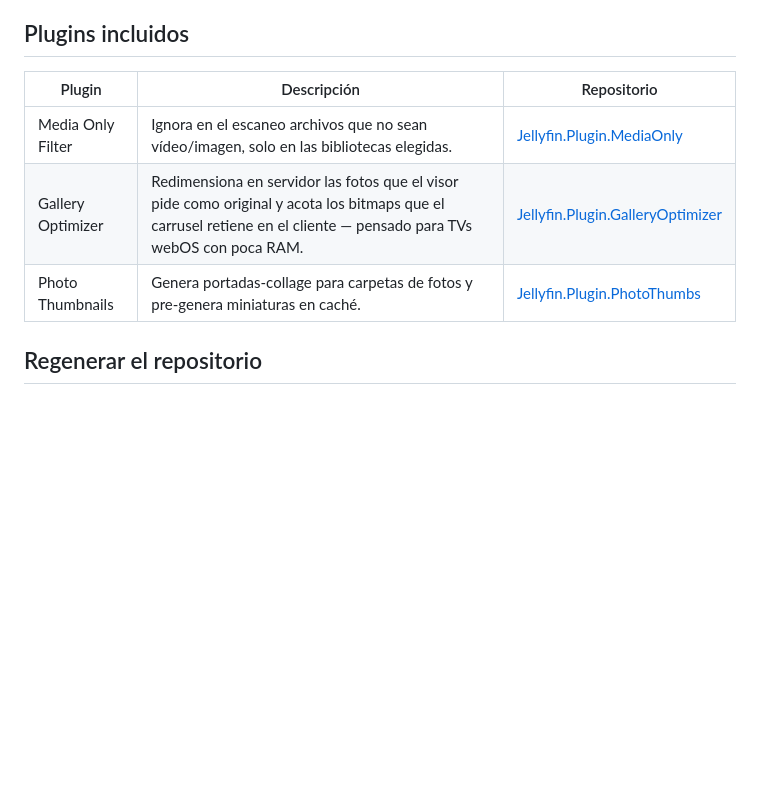
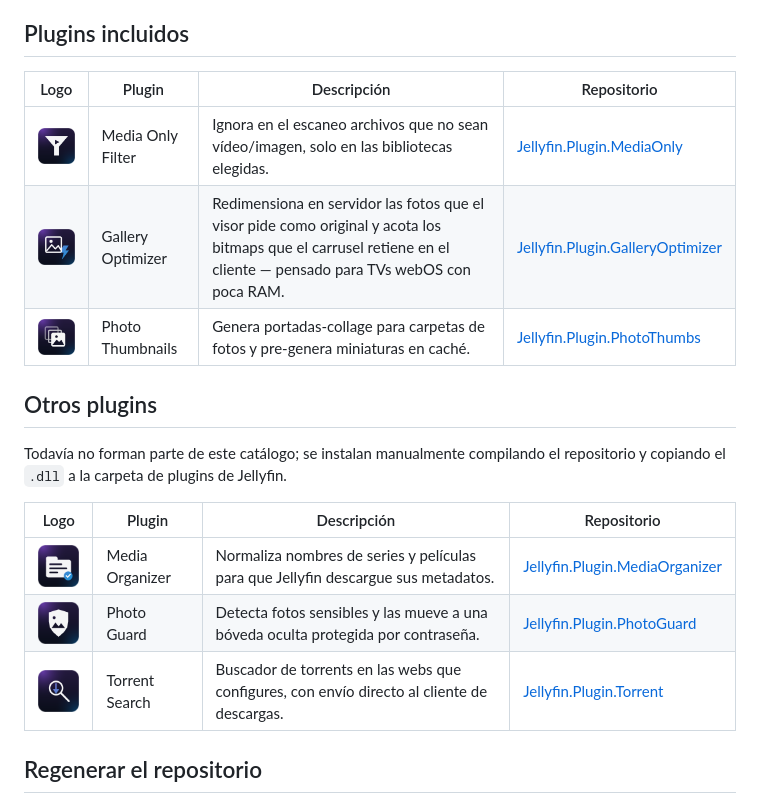
Before and after one commit to nen155/jellyfin-plugins-repo, a Markdown page: README.md, the part around the change. Drawn GitHub-style; pictures changed too: docs/logos/gallery-optimizer.png (added), docs/logos/media-only.png (added), docs/logos/media-organizer.png (added); blank space fills up the shorter version.

Commit message:
docs: logos de los plugins en el README
Generated with [Devin](https://devin.ai)

Co-Authored-By: Devin <158243242+devin-ai-integration[bot]@users.noreply.github.com>

```diff
--- a/README.md
+++ b/README.md
@@ -19,11 +19,22 @@ actualización automática.
 
 ## Plugins incluidos
 
-| Plugin | Descripción | Repositorio |
-|---|---|---|
-| Media Only Filter | Ignora en el escaneo archivos que no sean vídeo/imagen, solo en las bibliotecas elegidas. | [Jellyfin.Plugin.MediaOnly](https://github.com/nen155/Jellyfin.Plugin.MediaOnly) |
-| Gallery Optimizer | Redimensiona en servidor las fotos que el visor pide como original y acota los bitmaps que el carrusel retiene en el cliente — pensado para TVs webOS con poca RAM. | [Jellyfin.Plugin.GalleryOptimizer](https://github.com/nen155/Jellyfin.Plugin.GalleryOptimizer) |
-| Photo Thumbnails | Genera portadas-collage para carpetas de fotos y pre-genera miniaturas en caché. | [Jellyfin.Plugin.PhotoThumbs](https://github.com/nen155/Jellyfin.Plugin.PhotoThumbs) |
+| Logo | Plugin | Descripción | Repositorio |
+|---|---|---|---|
+| <img src="docs/logos/media-only.png" width="56" alt="Media Only Filter"> | Media Only Filter | Ignora en el escaneo archivos que no sean vídeo/imagen, solo en las bibliotecas elegidas. | [Jellyfin.Plugin.MediaOnly](https://github.com/nen155/Jellyfin.Plugin.MediaOnly) |
+| <img src="docs/logos/gallery-optimizer.png" width="56" alt="Gallery Optimizer"> | Gallery Optimizer | Redimensiona en servidor las fotos que el visor pide como original y acota los bitmaps que el carrusel retiene en el cliente — pensado para TVs webOS con poca RAM. | [Jellyfin.Plugin.GalleryOptimizer](https://github.com/nen155/Jellyfin.Plugin.GalleryOptimizer) |
+| <img src="docs/logos/photo-thumbs.png" width="56" alt="Photo Thumbnails"> | Photo Thumbnails | Genera portadas-collage para carpetas de fotos y pre-genera miniaturas en caché. | [Jellyfin.Plugin.PhotoThumbs](https://github.com/nen155/Jellyfin.Plugin.PhotoThumbs) |
+
+## Otros plugins
+
+Todavía no forman parte de este catálogo; se instalan manualmente compilando el
+repositorio y copiando el `.dll` a la carpeta de plugins de Jellyfin.
+
+| Logo | Plugin | Descripción | Repositorio |
+|---|---|---|---|
+| <img src="docs/logos/media-organizer.png" width="56" alt="Media Organizer"> | Media Organizer | Normaliza nombres de series y películas para que Jellyfin descargue sus metadatos. | [Jellyfin.Plugin.MediaOrganizer](https://github.com/nen155/Jellyfin.Plugin.MediaOrganizer) |
+| <img src="docs/logos/photo-guard.png" width="56" alt="Photo Guard"> | Photo Guard | Detecta fotos sensibles y las mueve a una bóveda oculta protegida por contraseña. | [Jellyfin.Plugin.PhotoGuard](https://github.com/nen155/Jellyfin.Plugin.PhotoGuard) |
+| <img src="docs/logos/torrent.png" width="56" alt="Torrent Search"> | Torrent Search | Buscador de torrents en las webs que configures, con envío directo al cliente de descargas. | [Jellyfin.Plugin.Torrent](https://github.com/nen155/Jellyfin.Plugin.Torrent) |
 
 ## Regenerar el repositorio
 
```
